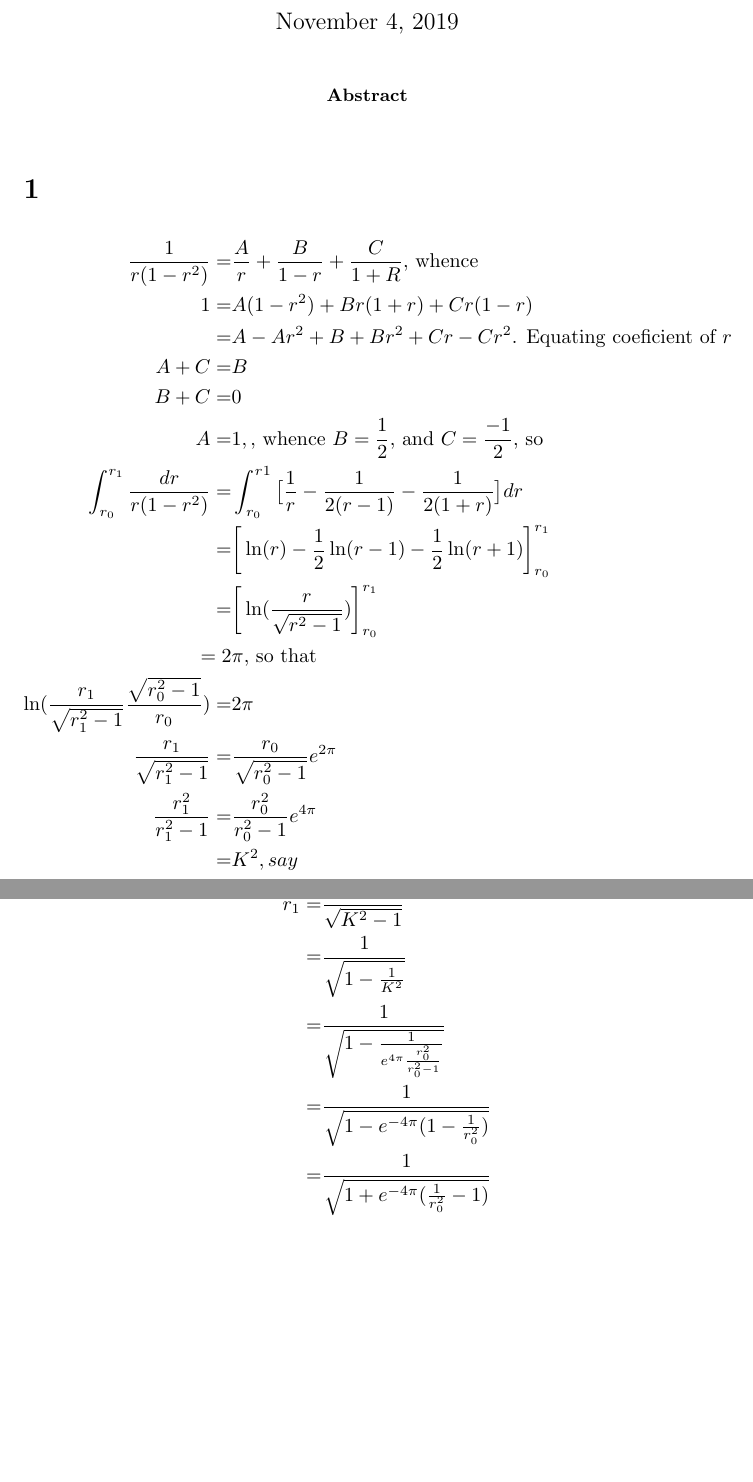
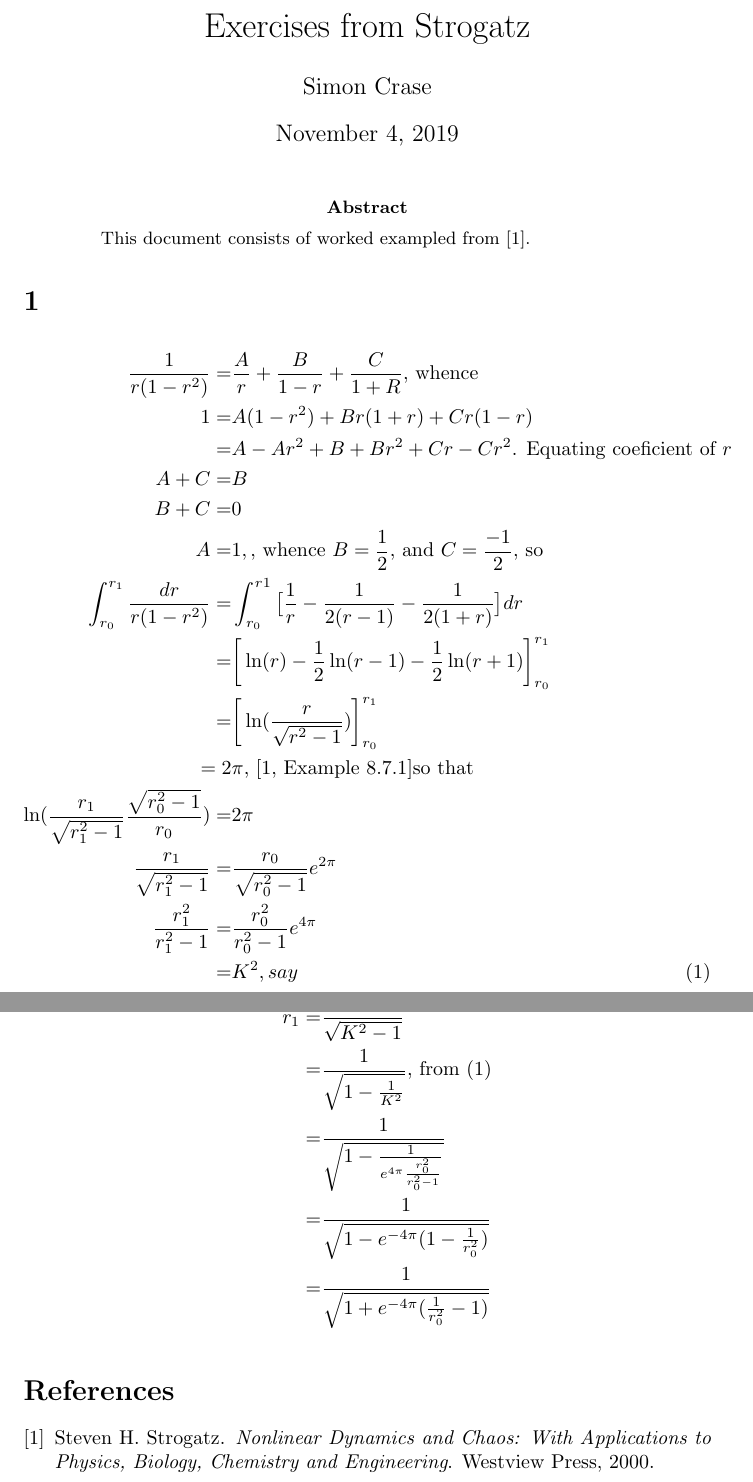
Before and after one commit to weka511/dynamics, a LaTeX problem sheet (strogatz/exercises.tex): two parts of pages 1 and 2 of 2, joined at a grey line, cut at the place of the change, the shorter picture padded with empty space. Compiled offline with pdfLaTeX.

Commit message:
Added citation of Stogatz

```diff
--- a/strogatz/exercises.tex
+++ b/strogatz/exercises.tex
@@ -1,16 +1,17 @@
 \documentclass[]{article}
 \usepackage{caption,subcaption,graphicx,float,url,amsmath,amssymb,amsthm,tocloft,cancel,thmtools}
+
 \newcommand\numberthis{\addtocounter{equation}{1}\tag{\theequation}}
 %opening
-\title{}
-\author{}
+\title{Exercises from Strogatz}
+\author{Simon Crase}
 
 \begin{document}
 
 \maketitle
 
 \begin{abstract}
-
+This document consists of worked exampled from \cite{strogatz:2000}.
 \end{abstract}
 
 \section{}
@@ -25,20 +26,26 @@ A=& 1,\text{, whence $B=\frac{1}{2}$, and $C=\frac{-1}{2}$, so}\\
 \int_{r_0}^{r_1}\frac{dr}{r(1-r^2)}=&\int_{r_0}^{r1} \big[\frac{1}{r}-\frac{1}{2(r-1)}-\frac{1}{2(1+r)}\big] dr\\
 =&\bigg[\ln(r)-\frac{1}{2}\ln(r-1)-\frac{1}{2}\ln(r+1)\bigg]_{r_0}^{r_1}\\
 =&\bigg[\ln(\frac{r}{\sqrt{r^2-1}})\bigg]_{r_0}^{r_1}\\
-=2&\pi\text{, so that}\\
+=2&\pi\text{, \cite[Example 8.7.1]{strogatz:2000}so that}\\
 \ln(\frac{r_1}{\sqrt{r_1^2-1}}\frac{\sqrt{r_0^2-1}}{r_0})=&2 \pi\\
 \frac{r_1}{\sqrt{r_1^2-1}}=&\frac{r_0}{\sqrt{r_0^2-1}} e^{2 \pi}\\
 \frac{r_1^2}{r_1^2-1}=&\frac{r_0^2}{r_0^2-1} e^{4 \pi}\\
-=&K^2{, say}
+=&K^2{, say}\numberthis\label{eq:exercise_8_6_1_K}
 \end{align*}
 \begin{align*}
 \frac{r_1^2}{r_1^2-1}=&K^2\\
 r_1^2=&K^2 r_1^2 - K^2\\
 K^2 =& (K^2-1)r_1^2\\
 r_1=&\frac{K}{\sqrt{K^2-1}}\\
-=&\frac{1}{\sqrt{1-\frac{1}{K^2}}}\\
+=&\frac{1}{\sqrt{1-\frac{1}{K^2}}}\text{, from (\ref{eq:exercise_8_6_1_K})}\\
 =&\frac{1}{\sqrt{1-\frac{1}{e^{4 \pi} \frac{r_0^2}{r_0^2-1}}}}\\
 =&\frac{1}{\sqrt{1-e^{-4\pi}(1-\frac{1}{r_0^2})}}\\
 =&\frac{1}{\sqrt{1+e^{-4\pi}(\frac{1}{r_0^2}-1)}}
 \end{align*}
+
+
+\bibliographystyle{unsrt}
+\addcontentsline{toc}{section}{Bibliography}
+\bibliography{../dynamics}
+
 \end{document}
```
Also changed, not shown: dynamics.bib (+15 -0 lines).
